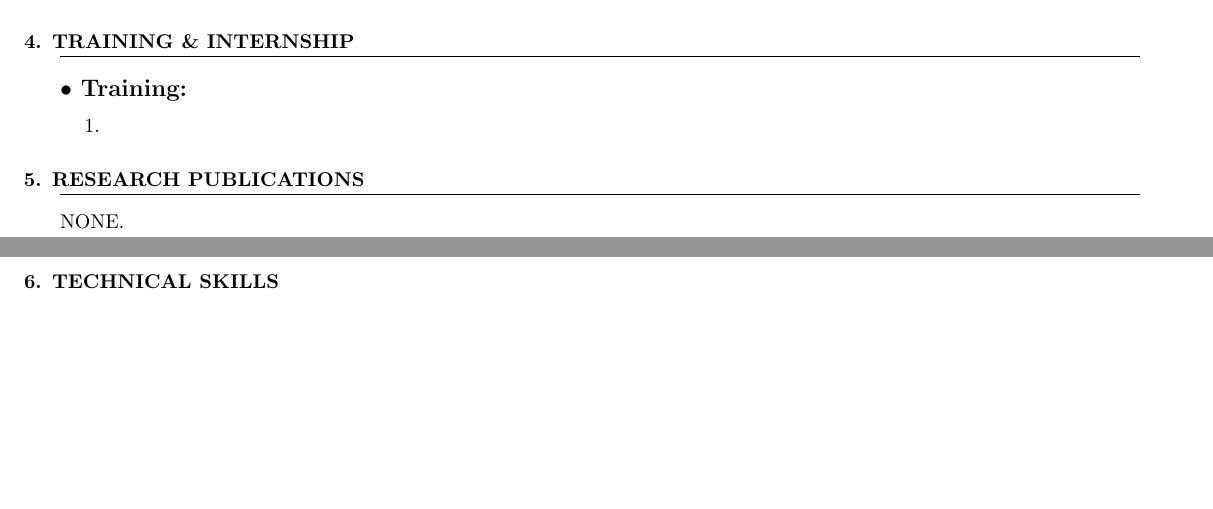
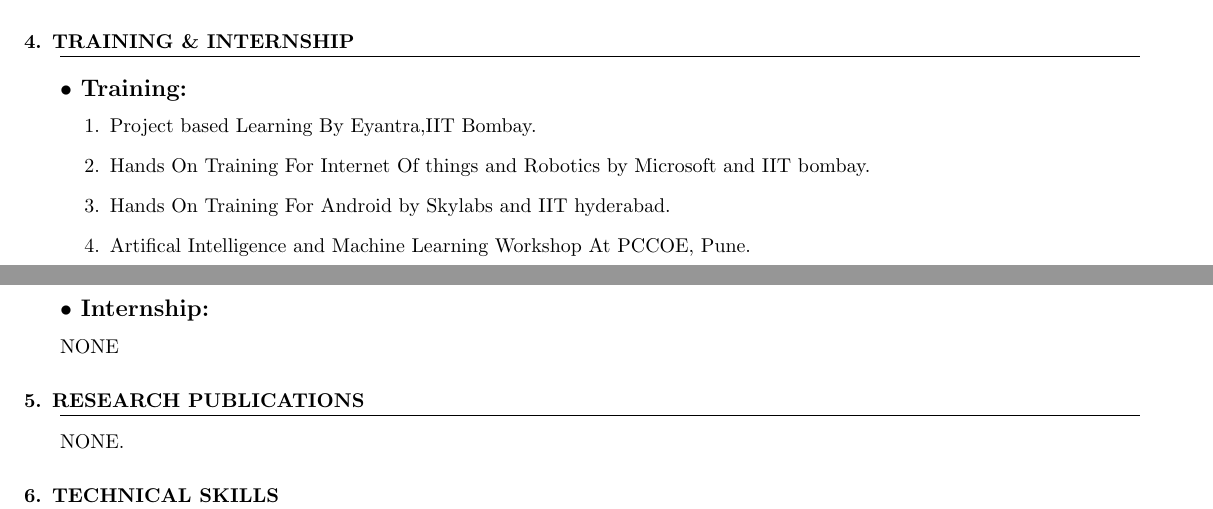
Before and after one commit to Aditya-Bichave/aditya_Resume, a LaTeX CV (Resume.tex): two parts of pages 1 and 2 of 2, joined at a grey line, cut so that both start at the same text, the shorter picture padded with empty space. Compiled offline with pdfLaTeX.

Commit message:
Training And Intership Added

```diff
--- a/Resume.tex
+++ b/Resume.tex
@@ -147,8 +147,13 @@ To seek a challenging position as a Machine Learning Engineering with an organiz
 \section{Training \& Internship}
 \subsection{Training:}
 \begin{enumerate}
-\item
+\item Project based Learning By Eyantra,IIT Bombay.
+\item Hands On Training For Internet Of things and Robotics by Microsoft and IIT bombay.
+\item Hands On Training For Android by Skylabs and IIT hyderabad.
+\item Artifical Intelligence and Machine Learning Workshop At PCCOE, Pune.
 \end{enumerate}
+\subsection{Internship:}
+NONE
 
 \section{Research publications}
 	NONE.
```
Also changed, not shown: Resume.pdf, 1 other file.
